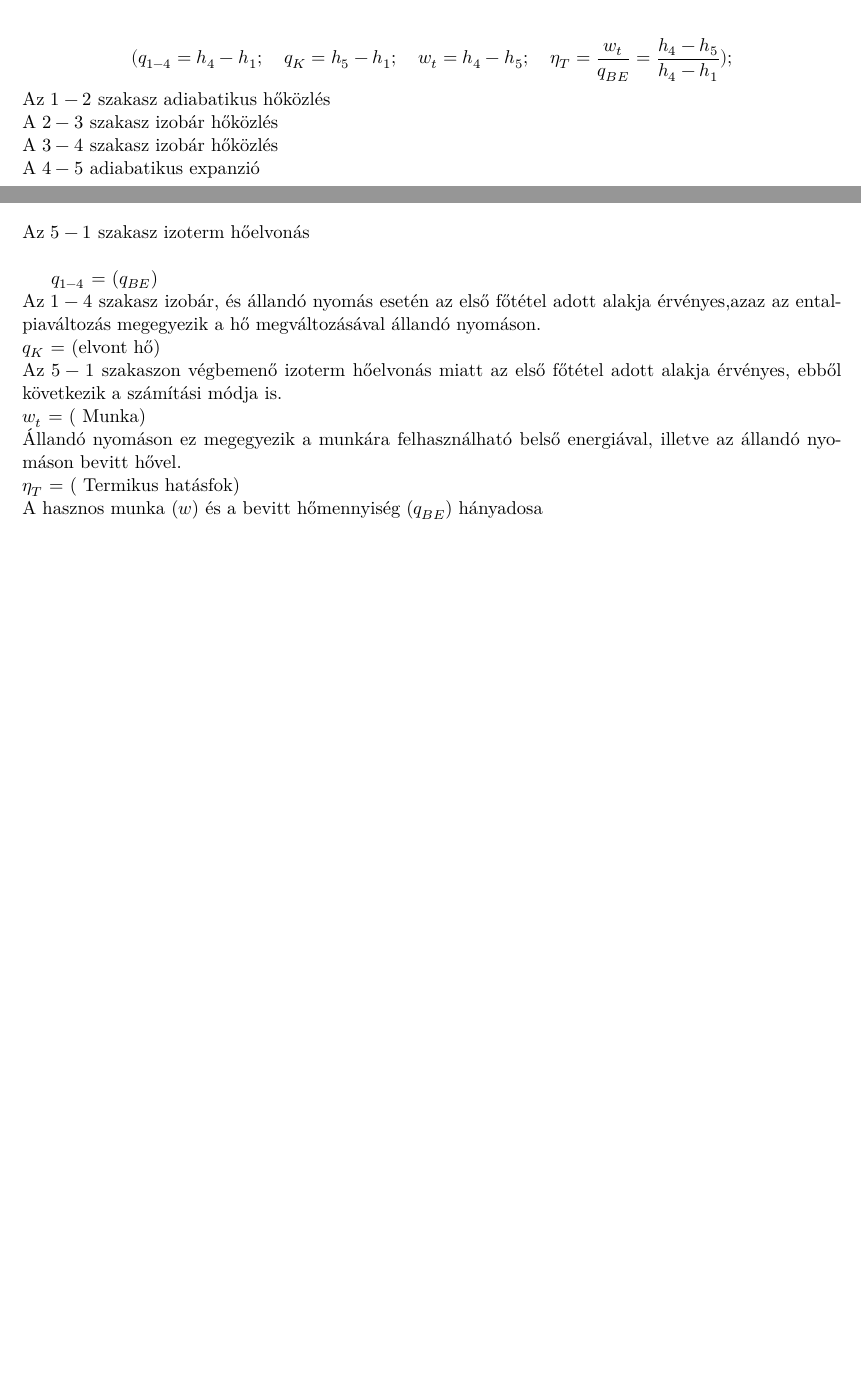
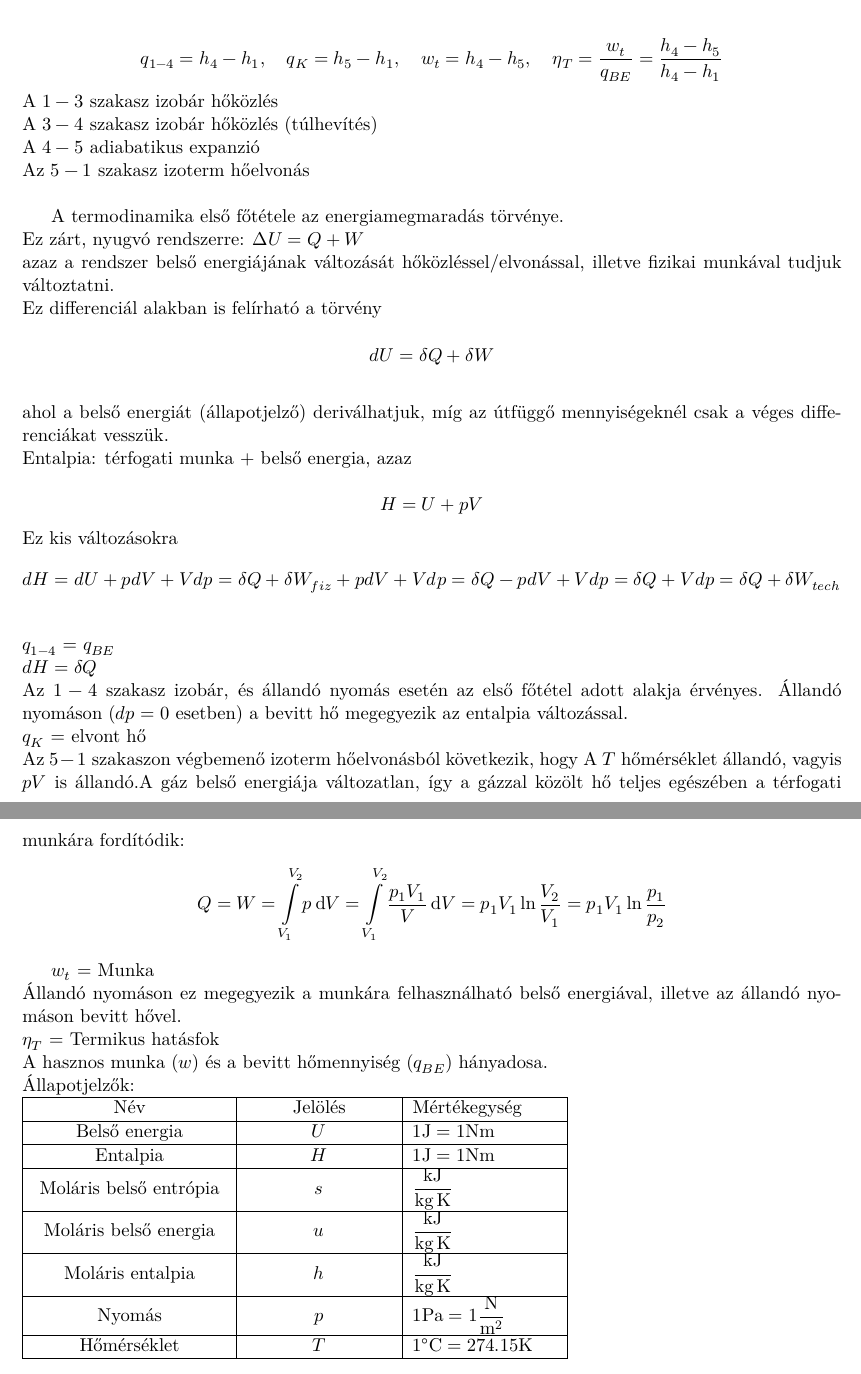
Before and after one commit to vizieszter/MHEK, a LaTeX thesis (MHEK.tex, which reads j3gklg/j3gklg_mhe20.tex): two parts of pages 7 and 8 of 13 before the commit and two parts of pages 8 and 9 of 14 after it, joined at a grey line, cut so that both start at the same text, the shorter picture padded with empty space. Compiled offline with XeLaTeX.

Commit message:
Javított
Tisztelt Tanár Úr!
Javítottam az apróbb hibákat, és igyekeztem magyarázattal szolgálni a bevitt és az elvont hő számítására. Kérem a Tanár Urat, ellenőrizze le!

```diff
--- a/j3gklg/j3gklg_mhe20.tex
+++ b/j3gklg/j3gklg_mhe20.tex
@@ -179,16 +201,59 @@ Rajzolja le a túlhevítést alkalmazó Rankine–Clausius-körfolyamat kapcsol
 \end{equation*}
-Az $1-2$ szakasz adiabatikus hőközlés \\
-A $2-3$ szakasz izobár hőközlés\\
-A $3-4$ szakasz izobár hőközlés \\
+A $1-3$ szakasz izobár hőközlés\\
+A $3-4$ szakasz izobár hőközlés (túlhevítés)\\
 A $4-5$ adiabatikus expanzió\\
 Az $5-1$ szakasz izoterm hőelvonás\\
 
-$q_{1-4}$ =  ($q_{BE}$)\\
-Az $1-4$ szakasz izobár, és állandó nyomás esetén az első főtétel adott alakja érvényes,azaz az entalpiaváltozás megegyezik a hő megváltozásával állandó nyomáson.\\
-$q_K$ = (elvont hő)\\
-Az $5-1$ szakaszon végbemenő izoterm hőelvonás miatt az első főtétel adott alakja érvényes, ebből következik a számítási módja is. \\
-$w_t$ = ( Munka)\\
+A termodinamika első főtétele az energiamegmaradás törvénye.\\
+Ez zárt, nyugvó rendszerre: $\Delta$$U=Q+W$ \\
+azaz a rendszer belső energiájának változását hőközléssel/elvonással, illetve fizikai munkával tudjuk változtatni.\\
+Ez differenciál alakban is felírható a törvény\\
+\begin{equation*}
+dU=\delta Q+ \delta W
+\end{equation*} \\
+ahol a belső energiát (állapotjelző) deriválhatjuk, míg az útfüggő mennyiségeknél csak a véges differenciákat vesszük.\\
+Entalpia: térfogati munka + belső energia, azaz\\
+\begin{equation*}
+H=U+pV
+\end{equation*}
+Ez kis változásokra
+\begin{equation*}
+dH=dU+pdV+Vdp=\delta Q+\delta W_{fiz} +pdV+Vdp=\delta Q-pdV+Vdp=\delta Q+Vdp=\delta Q+\delta W_{tech}
+\end{equation*}\\
+$q_{1-4}$ =  $q_{BE}$\\
+$dH = \delta Q$ \\
+Az $1-4$ szakasz izobár, és állandó nyomás esetén az első főtétel adott alakja érvényes. Állandó nyomáson ($dp=0$ esetben) a bevitt hő megegyezik az entalpia változással.\\
+$q_K$ = elvont hő\\
+Az $5-1$ szakaszon végbemenő izoterm hőelvonásból következik, hogy A $T$ hőmérséklet állandó, vagyis $pV$ is állandó.A gáz belső energiája változatlan, így a gázzal közölt hő teljes egészében a térfogati munkára
+fordítódik:
+\begin{equation*}
+Q=W=\int\displaylimits_{V_1}^{V_2}p\dif V=\int\displaylimits_{V_1}^{V_2}\dfrac {p_1V_1}{V}\dif V=p_1V_1\ln{\dfrac{V_2}{V_1}}=p_1V_1\ln{\dfrac{p_1}{p_2}}
+\end{equation*}
+
+$w_t$ =  Munka\\
 Állandó nyomáson ez megegyezik a munkára felhasználható belső
 energiával, illetve az állandó nyomáson bevitt hővel.\\
-$\eta_T$ = ( Termikus hatásfok)\\
-A hasznos munka ($w$) és a bevitt hőmennyiség ($q_{BE}$) hányadosa
+$\eta_T$ =  Termikus hatásfok\\
+A hasznos munka ($w$) és a bevitt hőmennyiség ($q_{BE}$) hányadosa.\\
+Állapotjelzők:\\
+\begin{tabular}{ | p{4cm} | p{3cm} | p{3cm} | }
+	\hline
+\centering	Név &\centering Jelölés & Mértékegység \\
+	\hline
+
+\centering	Belső energia &\centering $U$ & $1\si{\joule=1\N\meter}$ \\
+	\hline
+\centering	Entalpia &\centering $H$ & $1\si{\joule=1\N\meter}$ \\
+	\hline
+\centering	Moláris belső entrópia &\centering $s$ & $\si{\kilo\joule\per\kilogram\kelvin}$ \\
+	\hline
+\centering	Moláris belső energia &\centering $u$ & $\si{\kilo\joule\per\kilogram\kelvin}$ \\
+	\hline
+\centering	Moláris entalpia &\centering $h$ & $\si{\kilo\joule\per\kilogram\kelvin}$ \\
+	\hline
+\centering	Nyomás &\centering $p$ & $1\si{\Pa=1\dfrac{\N}{\m^2}}$ \\
+	\hline
+\centering	Hőmérséklet &\centering $T$ & $1\si{\celsius={274.15}\kelvin}$ \\
+	\hline
+\end{tabular}
+\pagebreak
```
Also changed, not shown: MHEK.pdf, j3gklg/j3gklg_mhe20.tex (60 more changed lines).
